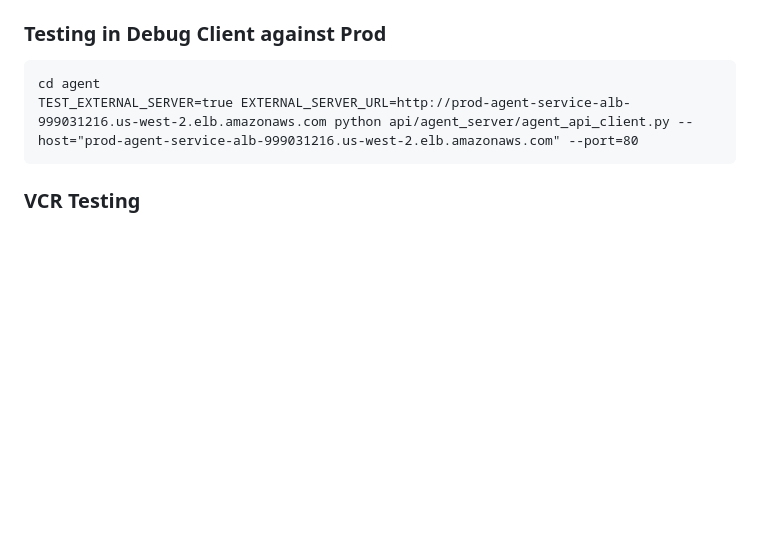
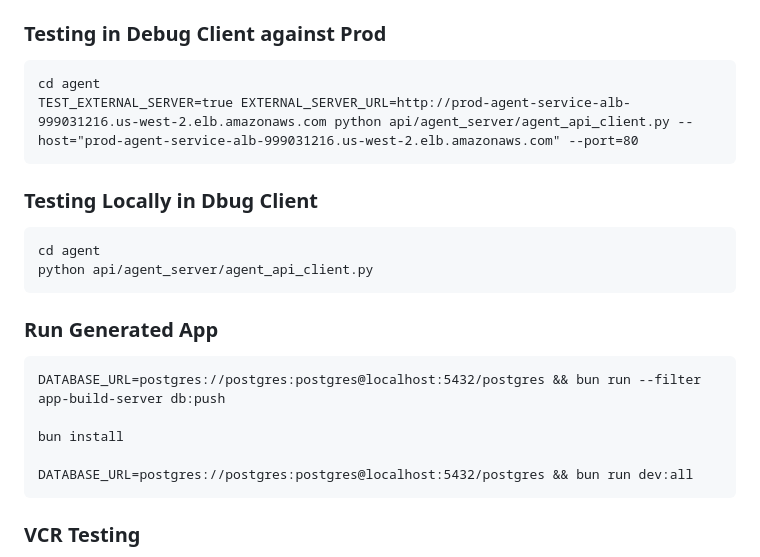
Before and after one commit to sam-harri/appdotbuild-agent, a Markdown page: README.md, the part around the change. Rendered like a GitHub page; blank space fills up the shorter version.

````diff
--- a/README.md
+++ b/README.md
@@ -78,6 +78,23 @@ cd agent
 TEST_EXTERNAL_SERVER=true EXTERNAL_SERVER_URL=http://prod-agent-service-alb-999031216.us-west-2.elb.amazonaws.com python api/agent_server/agent_api_client.py --host="prod-agent-service-alb-999031216.us-west-2.elb.amazonaws.com" --port=80
 ```
 
+### Testing Locally in Dbug Client
+
+```
+cd agent
+python api/agent_server/agent_api_client.py
+```
+
+### Run Generated App
+
+```
+DATABASE_URL=postgres://postgres:postgres@localhost:5432/postgres && bun run --filter app-build-server db:push
+
+bun install
+
+DATABASE_URL=postgres://postgres:postgres@localhost:5432/postgres && bun run dev:all
+```
+
 ### VCR Testing
 
 We use VCR for testing LLM calls. VCR records LLM completions and saves them to a cache file, allowing us to replay them in tests. This is useful for testing LLM interactions without making real API calls.
````
